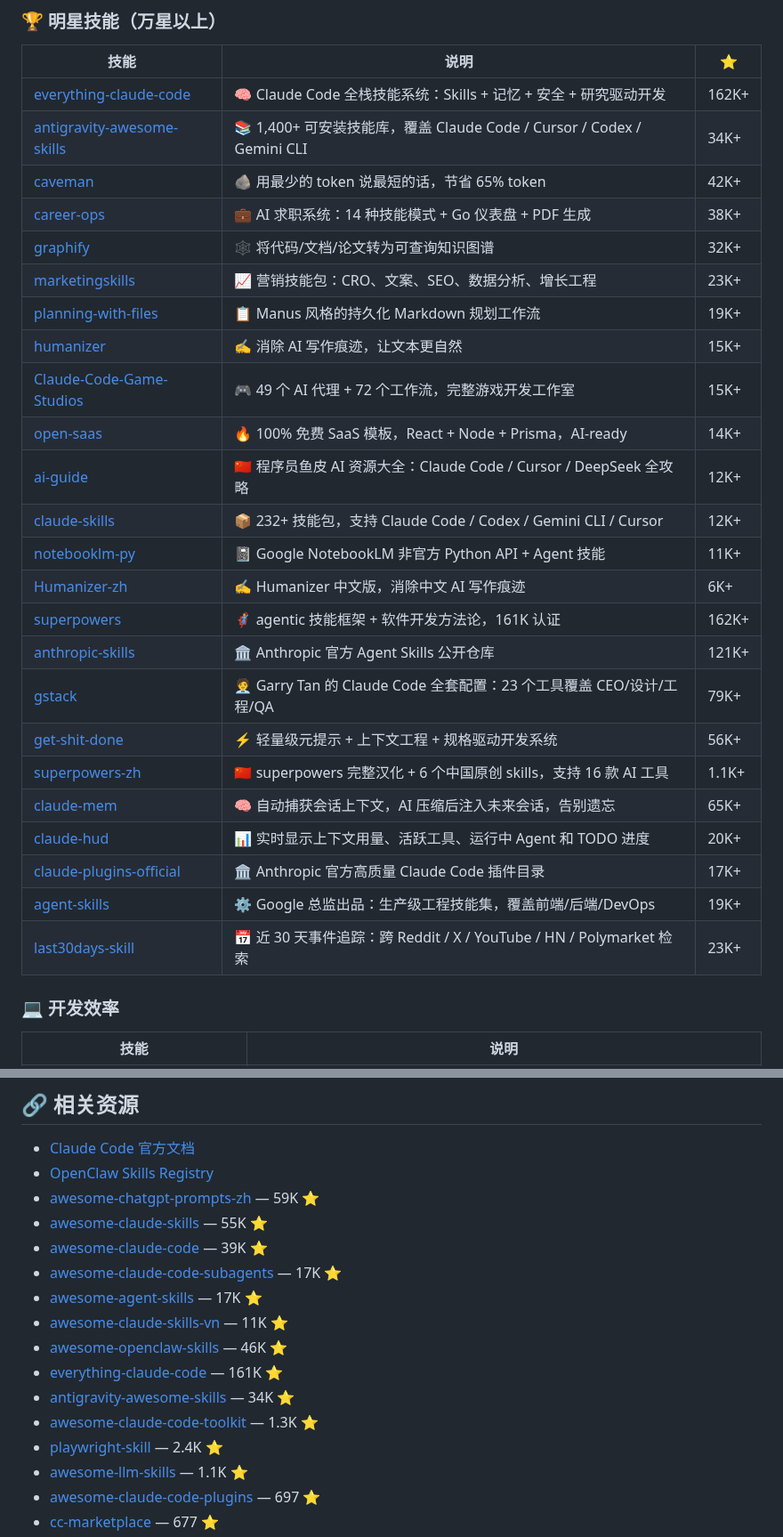
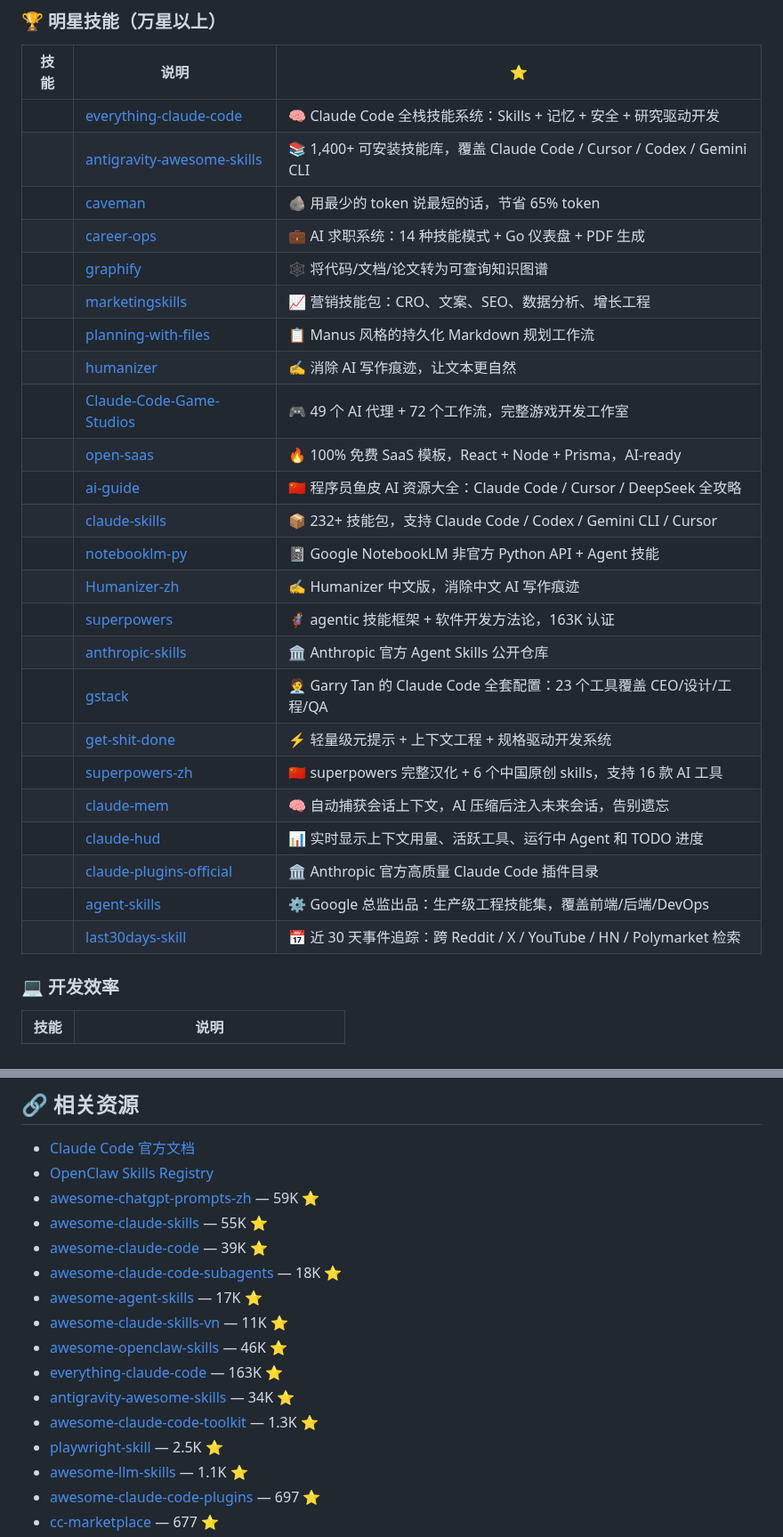
Before and after one commit to laolaoshiren/claude-code-skills-zh, a Markdown page: README.md, 2 parts joined by grey strips. Shown at 89% size. GitHub-like rendering.

```diff
--- a/README.md
+++ b/README.md
@@ -41,30 +41,30 @@ cp -r claude-code-skills-zh/skills/* ~/.claude/skills/
 
 | 技能 | 说明 | ⭐ |
 |------|------|-----|
-| [everything-claude-code](https://github.com/affaan-m/everything-claude-code) | 🧠 Claude Code 全栈技能系统：Skills + 记忆 + 安全 + 研究驱动开发 | 162K+ |
-| [antigravity-awesome-skills](https://github.com/sickn33/antigravity-awesome-skills) | 📚 1,400+ 可安装技能库，覆盖 Claude Code / Cursor / Codex / Gemini CLI | 34K+ |
-| [caveman](https://github.com/JuliusBrussee/caveman) | 🪨 用最少的 token 说最短的话，节省 65% token | 42K+ |
-| [career-ops](https://github.com/santifer/career-ops) | 💼 AI 求职系统：14 种技能模式 + Go 仪表盘 + PDF 生成 | 38K+ |
-| [graphify](https://github.com/safishamsi/graphify) | 🕸️ 将代码/文档/论文转为可查询知识图谱 | 32K+ |
-| [marketingskills](https://github.com/coreyhaines31/marketingskills) | 📈 营销技能包：CRO、文案、SEO、数据分析、增长工程 | 23K+ |
-| [planning-with-files](https://github.com/OthmanAdi/planning-with-files) | 📋 Manus 风格的持久化 Markdown 规划工作流 | 19K+ |
-| [humanizer](https://github.com/blader/humanizer) | ✍️ 消除 AI 写作痕迹，让文本更自然 | 15K+ |
-| [Claude-Code-Game-Studios](https://github.com/Donchitos/Claude-Code-Game-Studios) | 🎮 49 个 AI 代理 + 72 个工作流，完整游戏开发工作室 | 15K+ |
-| [open-saas](https://github.com/wasp-lang/open-saas) | 🔥 100% 免费 SaaS 模板，React + Node + Prisma，AI-ready | 14K+ |
-| [ai-guide](https://github.com/liyupi/ai-guide) | 🇨🇳 程序员鱼皮 AI 资源大全：Claude Code / Cursor / DeepSeek 全攻略 | 12K+ |
-| [claude-skills](https://github.com/alirezarezvani/claude-skills) | 📦 232+ 技能包，支持 Claude Code / Codex / Gemini CLI / Cursor | 12K+ |
-| [notebooklm-py](https://github.com/teng-lin/notebooklm-py) | 📓 Google NotebookLM 非官方 Python API + Agent 技能 | 11K+ |
-| [Humanizer-zh](https://github.com/op7418/Humanizer-zh) | ✍️ Humanizer 中文版，消除中文 AI 写作痕迹 | 6K+ |
-| [superpowers](https://github.com/obra/superpowers) | 🦸 agentic 技能框架 + 软件开发方法论，161K 认证 | 162K+ |
-| [anthropic-skills](https://github.com/anthropics/skills) | 🏛️ Anthropic 官方 Agent Skills 公开仓库 | 121K+ |
-| [gstack](https://github.com/garrytan/gstack) | 🧑‍💼 Garry Tan 的 Claude Code 全套配置：23 个工具覆盖 CEO/设计/工程/QA | 79K+ |
-| [get-shit-done](https://github.com/gsd-build/get-shit-done) | ⚡ 轻量级元提示 + 上下文工程 + 规格驱动开发系统 | 56K+ |
-| [superpowers-zh](https://github.com/jnMetaCode/superpowers-zh) | 🇨🇳 superpowers 完整汉化 + 6 个中国原创 skills，支持 16 款 AI 工具 | 1.1K+ |
-| [claude-mem](https://github.com/thedotmack/claude-mem) | 🧠 自动捕获会话上下文，AI 压缩后注入未来会话，告别遗忘 | 65K+ |
-| [claude-hud](https://github.com/jarrodwatts/claude-hud) | 📊 实时显示上下文用量、活跃工具、运行中 Agent 和 TODO 进度 | 20K+ |
-| [claude-plugins-official](https://github.com/anthropics/claude-plugins-official) | 🏛️ Anthropic 官方高质量 Claude Code 插件目录 | 17K+ |
-| [agent-skills](https://github.com/addyosmani/agent-skills) | ⚙️ Google 总监出品：生产级工程技能集，覆盖前端/后端/DevOps | 19K+ |
-| [last30days-skill](https://github.com/mvanhorn/last30days-skill) | 📅 近 30 天事件追踪：跨 Reddit / X / YouTube / HN / Polymarket 检索 | 23K+ |
+|| [everything-claude-code](https://github.com/affaan-m/everything-claude-code) | 🧠 Claude Code 全栈技能系统：Skills + 记忆 + 安全 + 研究驱动开发 | 163K+ |
+|| [antigravity-awesome-skills](https://github.com/sickn33/antigravity-awesome-skills) | 📚 1,400+ 可安装技能库，覆盖 Claude Code / Cursor / Codex / Gemini CLI | 34K+ |
+|| [caveman](https://github.com/JuliusBrussee/caveman) | 🪨 用最少的 token 说最短的话，节省 65% token | 42K+ |
+|| [career-ops](https://github.com/santifer/career-ops) | 💼 AI 求职系统：14 种技能模式 + Go 仪表盘 + PDF 生成 | 38K+ |
+|| [graphify](https://github.com/safishamsi/graphify) | 🕸️ 将代码/文档/论文转为可查询知识图谱 | 32K+ |
+|| [marketingskills](https://github.com/coreyhaines31/marketingskills) | 📈 营销技能包：CRO、文案、SEO、数据分析、增长工程 | 23K+ |
+|| [planning-with-files](https://github.com/OthmanAdi/planning-with-files) | 📋 Manus 风格的持久化 Markdown 规划工作流 | 19K+ |
+|| [humanizer](https://github.com/blader/humanizer) | ✍️ 消除 AI 写作痕迹，让文本更自然 | 15K+ |
+|| [Claude-Code-Game-Studios](https://github.com/Donchitos/Claude-Code-Game-Studios) | 🎮 49 个 AI 代理 + 72 个工作流，完整游戏开发工作室 | 15K+ |
+|| [open-saas](https://github.com/wasp-lang/open-saas) | 🔥 100% 免费 SaaS 模板，React + Node + Prisma，AI-ready | 14K+ |
+|| [ai-guide](https://github.com/liyupi/ai-guide) | 🇨🇳 程序员鱼皮 AI 资源大全：Claude Code / Cursor / DeepSeek 全攻略 | 12K+ |
+|| [claude-skills](https://github.com/alirezarezvani/claude-skills) | 📦 232+ 技能包，支持 Claude Code / Codex / Gemini CLI / Cursor | 12K+ |
+|| [notebooklm-py](https://github.com/teng-lin/notebooklm-py) | 📓 Google NotebookLM 非官方 Python API + Agent 技能 | 11K+ |
+|| [Humanizer-zh](https://github.com/op7418/Humanizer-zh) | ✍️ Humanizer 中文版，消除中文 AI 写作痕迹 | 6K+ |
+|| [superpowers](https://github.com/obra/superpowers) | 🦸 agentic 技能框架 + 软件开发方法论，163K 认证 | 163K+ |
+|| [anthropic-skills](https://github.com/anthropics/skills) | 🏛️ Anthropic 官方 Agent Skills 公开仓库 | 122K+ |
+|| [gstack](https://github.com/garrytan/gstack) | 🧑‍💼 Garry Tan 的 Claude Code 全套配置：23 个工具覆盖 CEO/设计/工程/QA | 79K+ |
+|| [get-shit-done](https://github.com/gsd-build/get-shit-done) | ⚡ 轻量级元提示 + 上下文工程 + 规格驱动开发系统 | 56K+ |
+|| [superpowers-zh](https://github.com/jnMetaCode/superpowers-zh) | 🇨🇳 superpowers 完整汉化 + 6 个中国原创 skills，支持 16 款 AI 工具 | 1.2K+ |
+|| [claude-mem](https://github.com/thedotmack/claude-mem) | 🧠 自动捕获会话上下文，AI 压缩后注入未来会话，告别遗忘 | 65K+ |
+|| [claude-hud](https://github.com/jarrodwatts/claude-hud) | 📊 实时显示上下文用量、活跃工具、运行中 Agent 和 TODO 进度 | 20K+ |
+|| [claude-plugins-official](https://github.com/anthropics/claude-plugins-official) | 🏛️ Anthropic 官方高质量 Claude Code 插件目录 | 18K+ |
+|| [agent-skills](https://github.com/addyosmani/agent-skills) | ⚙️ Google 总监出品：生产级工程技能集，覆盖前端/后端/DevOps | 20K+ |
+|| [last30days-skill](https://github.com/mvanhorn/last30days-skill) | 📅 近 30 天事件追踪：跨 Reddit / X / YouTube / HN / Polymarket 检索 | 23K+ |
 
 ### 💻 开发效率
 
@@ -251,14 +253,14 @@ description: 技能的一句话描述
 - [awesome-chatgpt-prompts-zh](https://github.com/PlexPt/awesome-chatgpt-prompts-zh) — 59K ⭐
 - [awesome-claude-skills](https://github.com/ComposioHQ/awesome-claude-skills) — 55K ⭐
 - [awesome-claude-code](https://github.com/hesreallyhim/awesome-claude-code) — 39K ⭐
-- [awesome-claude-code-subagents](https://github.com/VoltAgent/awesome-claude-code-subagents) — 17K ⭐
+- [awesome-claude-code-subagents](https://github.com/VoltAgent/awesome-claude-code-subagents) — 18K ⭐
 - [awesome-agent-skills](https://github.com/VoltAgent/awesome-agent-skills) — 17K ⭐
 - [awesome-claude-skills-vn](https://github.com/travisvn/awesome-claude-skills) — 11K ⭐
 - [awesome-openclaw-skills](https://github.com/VoltAgent/awesome-openclaw-skills) — 46K ⭐
-- [everything-claude-code](https://github.com/affaan-m/everything-claude-code) — 161K ⭐
+- [everything-claude-code](https://github.com/affaan-m/everything-claude-code) — 163K ⭐
 - [antigravity-awesome-skills](https://github.com/sickn33/antigravity-awesome-skills) — 34K ⭐
 - [awesome-claude-code-toolkit](https://github.com/rohitg00/awesome-claude-code-toolkit) — 1.3K ⭐
-- [playwright-skill](https://github.com/lackeyjb/playwright-skill) — 2.4K ⭐
+- [playwright-skill](https://github.com/lackeyjb/playwright-skill) — 2.5K ⭐
 - [awesome-llm-skills](https://github.com/Prat011/awesome-llm-skills) — 1.1K ⭐
 - [awesome-claude-code-plugins](https://github.com/ccplugins/awesome-claude-code-plugins) — 697 ⭐
 - [cc-marketplace](https://github.com/ananddtyagi/cc-marketplace) — 677 ⭐
```
Also changed, not shown: other parts of README.md (+57 -55 lines).
